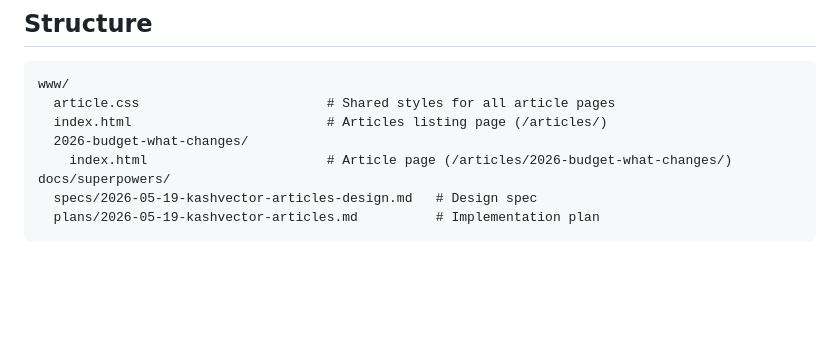
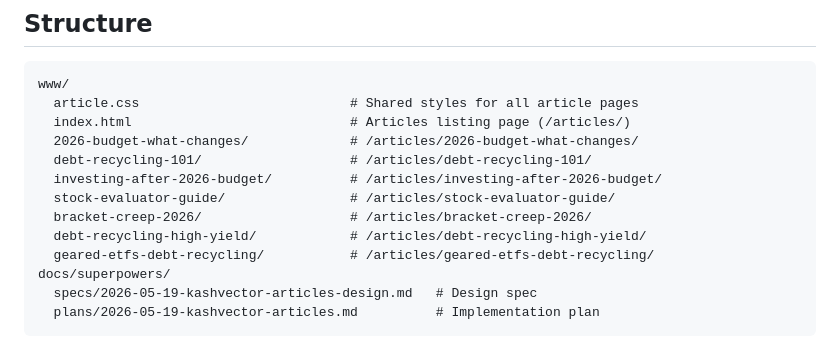
Before and after one commit to kanurag4/articles, a Markdown page: CLAUDE.md, the part around the change. Rendered like a GitHub page; blank space fills up the shorter version.

Commit message:
docs: add geared-etfs-debt-recycling to article structure

````diff
--- a/CLAUDE.md
+++ b/CLAUDE.md
@@ -10,10 +10,15 @@ Source for the KashVector articles section. Vanilla HTML/CSS — no build step.
 
 ```
 www/
-  article.css                        # Shared styles for all article pages
-  index.html                         # Articles listing page (/articles/)
-  2026-budget-what-changes/
-    index.html                       # Article page (/articles/2026-budget-what-changes/)
+  article.css                           # Shared styles for all article pages
+  index.html                            # Articles listing page (/articles/)
+  2026-budget-what-changes/             # /articles/2026-budget-what-changes/
+  debt-recycling-101/                   # /articles/debt-recycling-101/
+  investing-after-2026-budget/          # /articles/investing-after-2026-budget/
+  stock-evaluator-guide/                # /articles/stock-evaluator-guide/
+  bracket-creep-2026/                   # /articles/bracket-creep-2026/
+  debt-recycling-high-yield/            # /articles/debt-recycling-high-yield/
+  geared-etfs-debt-recycling/           # /articles/geared-etfs-debt-recycling/
 docs/superpowers/
   specs/2026-05-19-kashvector-articles-design.md   # Design spec
   plans/2026-05-19-kashvector-articles.md          # Implementation plan
````
